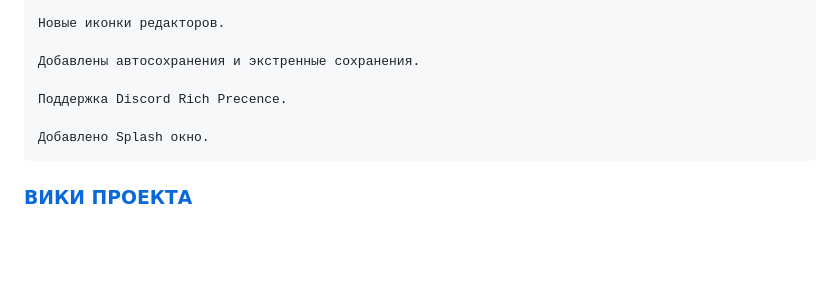
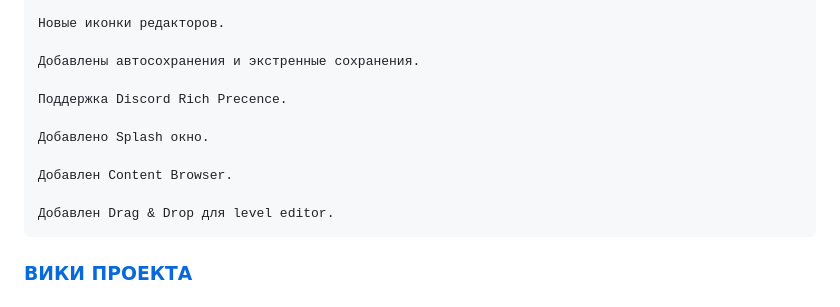
Before and after one commit to predvestnikapocalipsisa-hue/xray-sdk-0.4-Farkashed-Edition, a Markdown page: README.md, the part around one of its changes. GitHub-like rendering; blank space fills up the shorter version.

```diff
--- a/README.md
+++ b/README.md
@@ -73,6 +74,10 @@
 
     Добавлено Splash окно.
 
+    Добавлен Content Browser.
+
+    Добавлен Drag & Drop для level editor.
+
 ### [ВИКИ ПРОЕКТА](https://github.com/predvestnikapocalipsisa-hue/xray-sdk-0.4-Farkashed-Edition/wiki)
 
 ### Установка
```
Also changed, not shown: other parts of README.md (+5 -4 lines).
